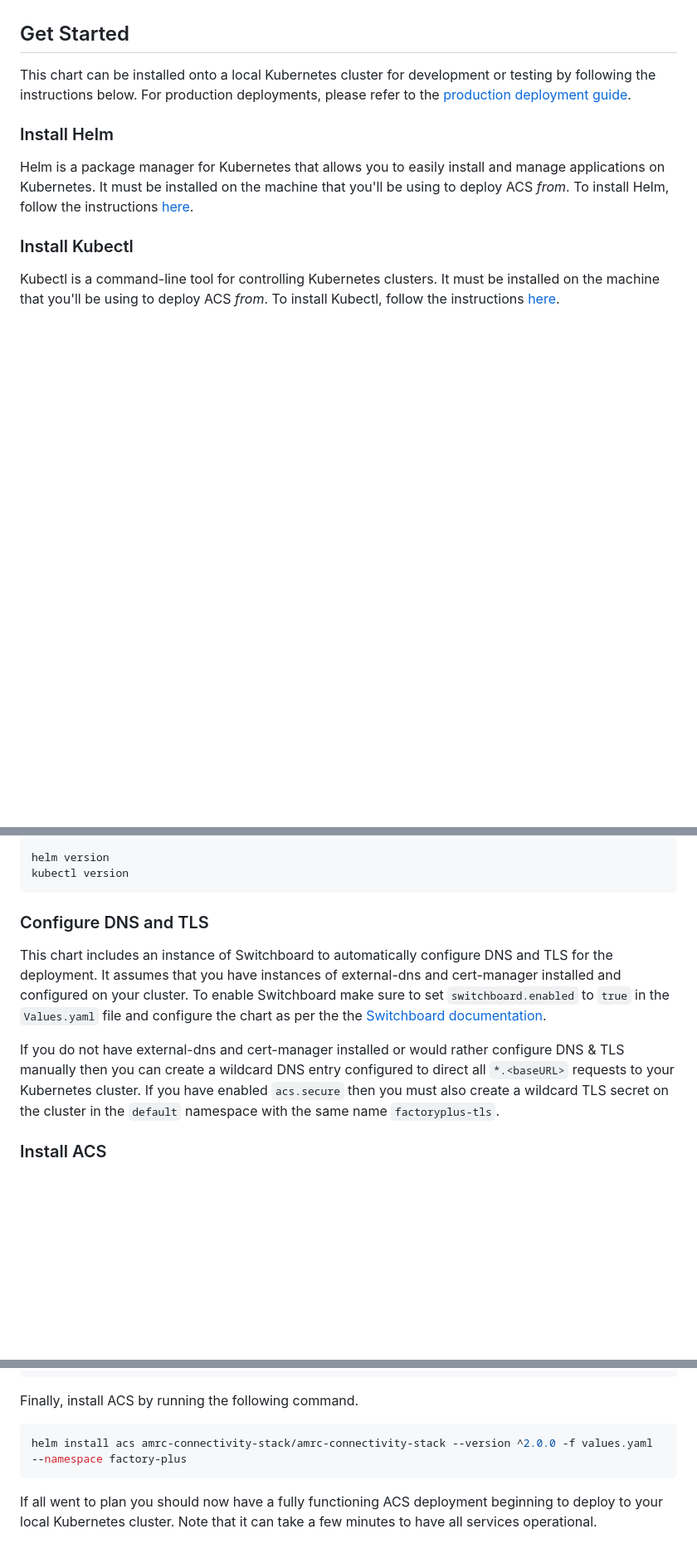
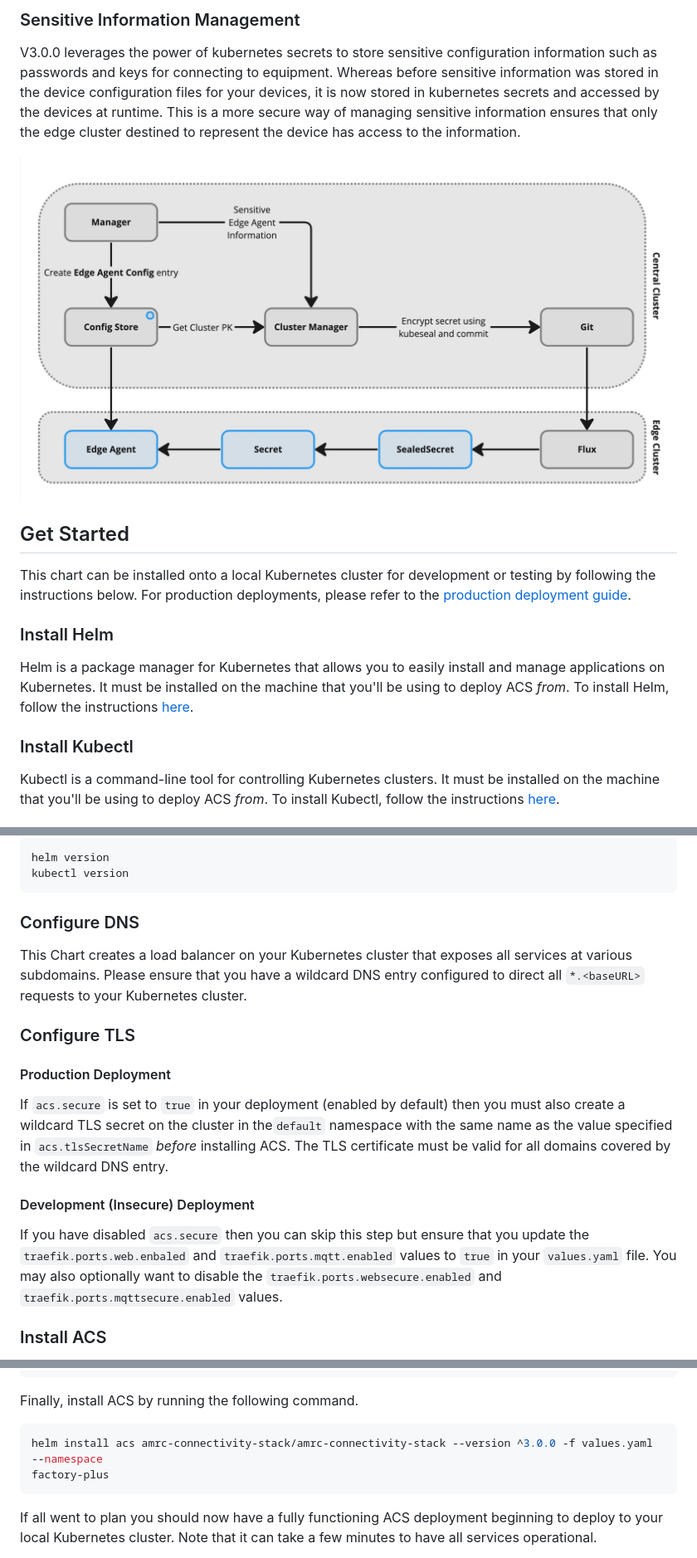
Before and after one commit to AMRC-FactoryPlus/amrc-connectivity-stack, a Markdown page: README.md, 3 parts joined by grey strips. Shown at 83% size. GitHub-like rendering; pictures changed too: docs/assets/Edge Clusters - Secrets.jpg (added); blank space fills up the shorter version.

````diff
--- a/README.md
+++ b/README.md
@@ -10,3 +24,7 @@ Although Factory+ and ACS fully supports edge-based Cell Gateways, this chart do
+### Sensitive Information Management
+V3.0.0 leverages the power of kubernetes secrets to store sensitive configuration information such as passwords and keys for connecting to equipment. Whereas before sensitive information was stored in the device configuration files for your devices, it is now stored in kubernetes secrets and accessed by the devices at runtime. This is a more secure way of managing sensitive information ensures that only the edge cluster destined to represent the device has access to the information.
+
+![Edge Clusters - Secrets.jpg](docs%2Fassets%2FEdge%20Clusters%20-%20Secrets.jpg)
 
 ## Get Started
 This chart can be installed onto a local Kubernetes cluster for development or testing by following the instructions below. For production deployments, please refer to the [production deployment guide](#production-deployment).
@@ -24,10 +42,17 @@ helm version
 kubectl version
 ```
 
-### Configure DNS and TLS
-This chart includes an instance of Switchboard to automatically configure DNS and TLS for the deployment. It assumes that you have instances of external-dns and cert-manager installed and configured on your cluster. To enable Switchboard make sure to set `switchboard.enabled` to `true` in the `Values.yaml` file and configure the chart as per the the [Switchboard documentation](https://github.com/borchero/switchboard/blob/main/chart/README.md).
+### Configure DNS
 
-If you do not have external-dns and cert-manager installed or would rather configure DNS & TLS manually then you can create a wildcard DNS entry configured to direct all `*.<baseURL>` requests to your Kubernetes cluster. If you have enabled `acs.secure` then you must also create a wildcard TLS secret on the cluster in the `default` namespace with the same name `factoryplus-tls`.
+This Chart creates a load balancer on your Kubernetes cluster that exposes all services at various subdomains. Please ensure that you have a wildcard DNS entry configured to direct all `*.<baseURL>` requests to your Kubernetes cluster.
+
+### Configure TLS
+
+#### Production Deployment
+If `acs.secure` is set to `true` in your deployment (enabled by default) then you must also create a wildcard TLS secret on the cluster in the`default` namespace with the same name as the value specified in `acs.tlsSecretName` _before_ installing ACS. The TLS certificate must be valid for all domains covered by the wildcard DNS entry.
+
+#### Development (Insecure) Deployment
+If you have disabled `acs.secure` then you can skip this step but ensure that you update the `traefik.ports.web.enbaled` and `traefik.ports.mqtt.enabled` values to `true` in your `values.yaml` file. You may also optionally want to disable the `traefik.ports.websecure.enabled` and `traefik.ports.mqttsecure.enabled` values.
 
 ### Install ACS
 
@@ -58,7 +83,8 @@ kubectl create namespace factory-plus
 
 Finally, install ACS by running the following command.
 ```bash
-helm install acs amrc-connectivity-stack/amrc-connectivity-stack --version ^2.0.0 -f values.yaml --namespace factory-plus
+helm install acs amrc-connectivity-stack/amrc-connectivity-stack --version ^3.0.0 -f values.yaml --namespace
+factory-plus
 ```
 
 If all went to plan you should now have a fully functioning ACS deployment beginning to deploy to your local Kubernetes cluster. Note that it can take a few minutes to have all services operational.
````
Also changed, not shown: other parts of README.md (+18 -16 lines), docs/assets/Edge Clusters - Bootstrap.jpg (added), docs/assets/Edge Clusters - Deployment.jpg (added), docs/assets/Edge Clusters - Operation.jpg (added).
